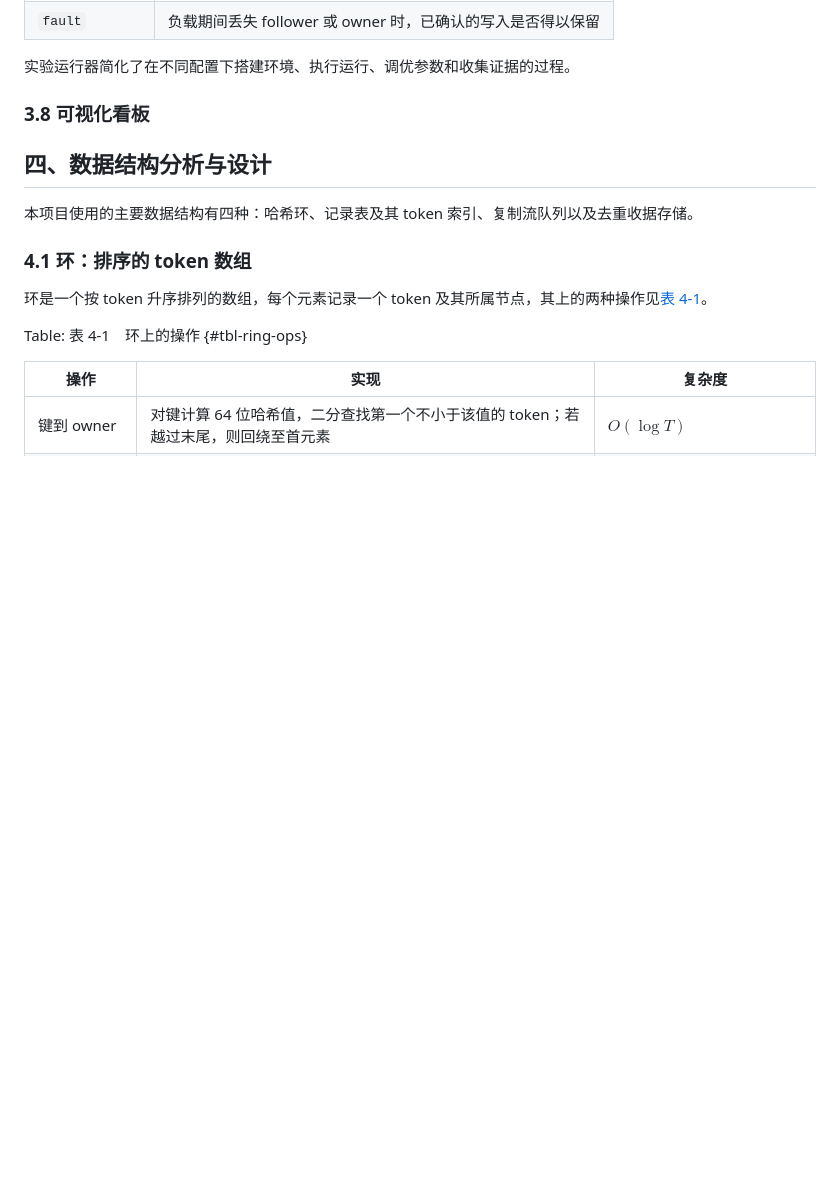
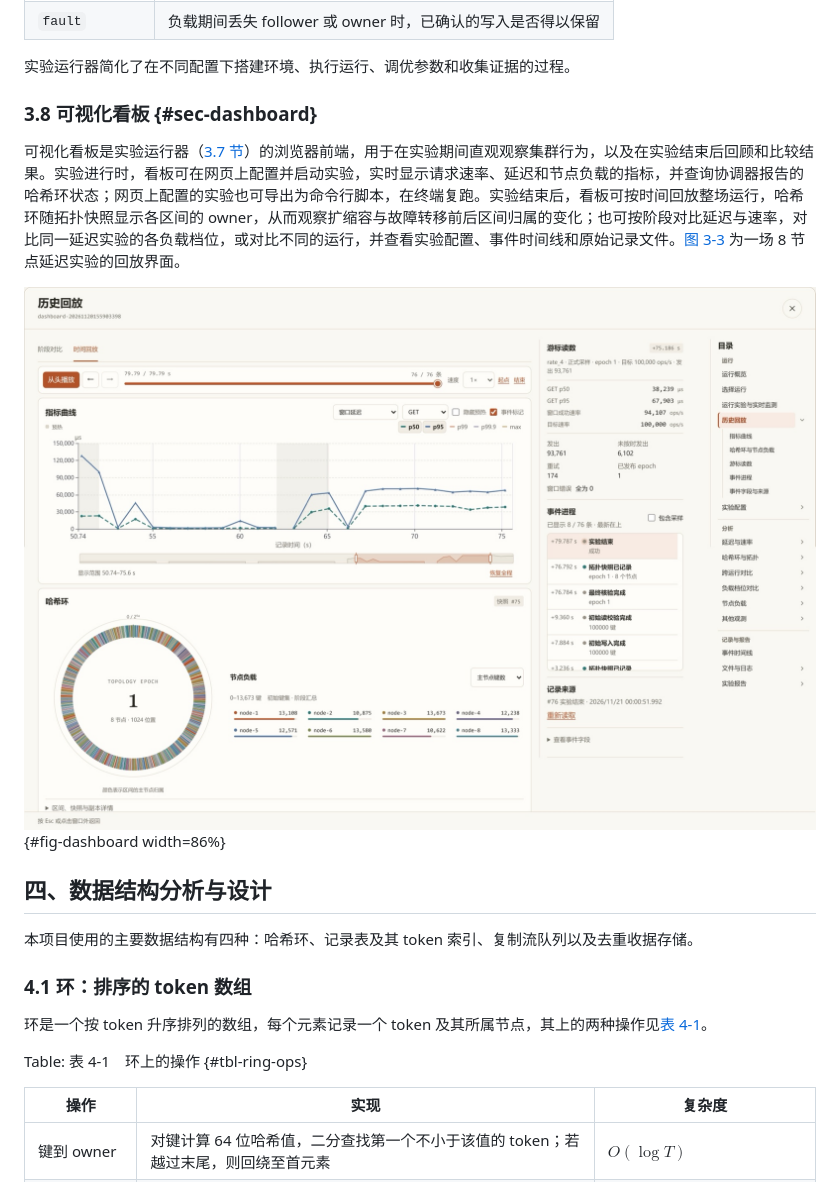
Before and after one commit to samuelhe52/hashring-rs, a Markdown page: docs/report/final-report.md, the part around the change. Drawn GitHub-style; pictures changed too: docs/report/assets/dashboard-overview.jpg (added); blank space fills up the shorter version.

Commit message:
docs: Write the report's dashboard section

```diff
--- a/docs/report/final-report.md
+++ b/docs/report/final-report.md
@@ -222,15 +222,11 @@ Table: 表 3-3　实验运行器模式 {#tbl-runner-modes}
 
 实验运行器简化了在不同配置下搭建环境、执行运行、调优参数和收集证据的过程。
 
-### 3.8 可视化看板
+### 3.8 可视化看板 {#sec-dashboard}
 
-<!-- TODO（陈阳）：本节约半页，写完后删除本注释。需要补充：
-1. 用途：看板展示什么，面向谁（运维观察集群状态、演示故障转移与扩缩容）。
-2. 数据来源：读取哪些接口或文件（例如 `topology`、`replica-status`、`change-status` 的输出，或实验运行器的 `events.jsonl`），以及刷新方式（轮询间隔或回放）。
-3. 图 3-3：看板总览截图，放在 docs/report/assets/，图注写在 alt 文本里，格式：
-   ![图 3-3　可视化看板总览](assets/dashboard-overview.png){#fig-dashboard width=86%}
-4. 第六章引用的三组证据图（owner 故障转移、9→10 扩容、$V=1$ 与 $V=128$ 的均衡度对比）由第六章引用，不在本节重复。
-这一节不要写看板没有实现的功能。 -->
+可视化看板是实验运行器（[3.7 节](#sec-runner)）的浏览器前端，用于在实验期间直观观察集群行为，以及在实验结束后回顾和比较结果。实验进行时，看板可在网页上配置并启动实验，实时显示请求速率、延迟和节点负载的指标，并查询协调器报告的哈希环状态；网页上配置的实验也可导出为命令行脚本，在终端复跑。实验结束后，看板可按时间回放整场运行，哈希环随拓扑快照显示各区间的 owner，从而观察扩缩容与故障转移前后区间归属的变化；也可按阶段对比延迟与速率，对比同一延迟实验的各负载档位，或对比不同的运行，并查看实验配置、事件时间线和原始记录文件。[图 3-3](#fig-dashboard) 为一场 8 节点延迟实验的回放界面。
+
+![图 3-3　可视化看板总览](assets/dashboard-overview.jpg){#fig-dashboard width=86%}
 
 ## 四、数据结构分析与设计
 
```
